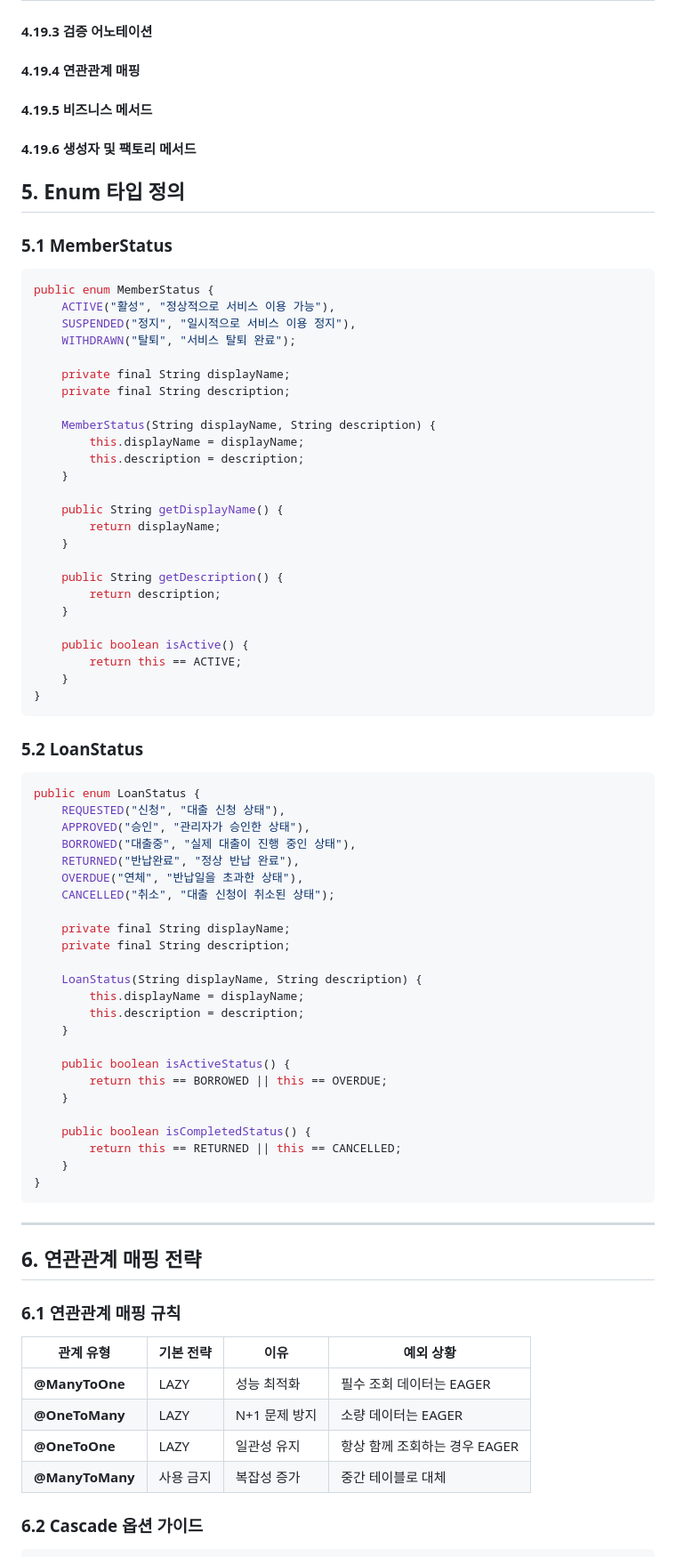
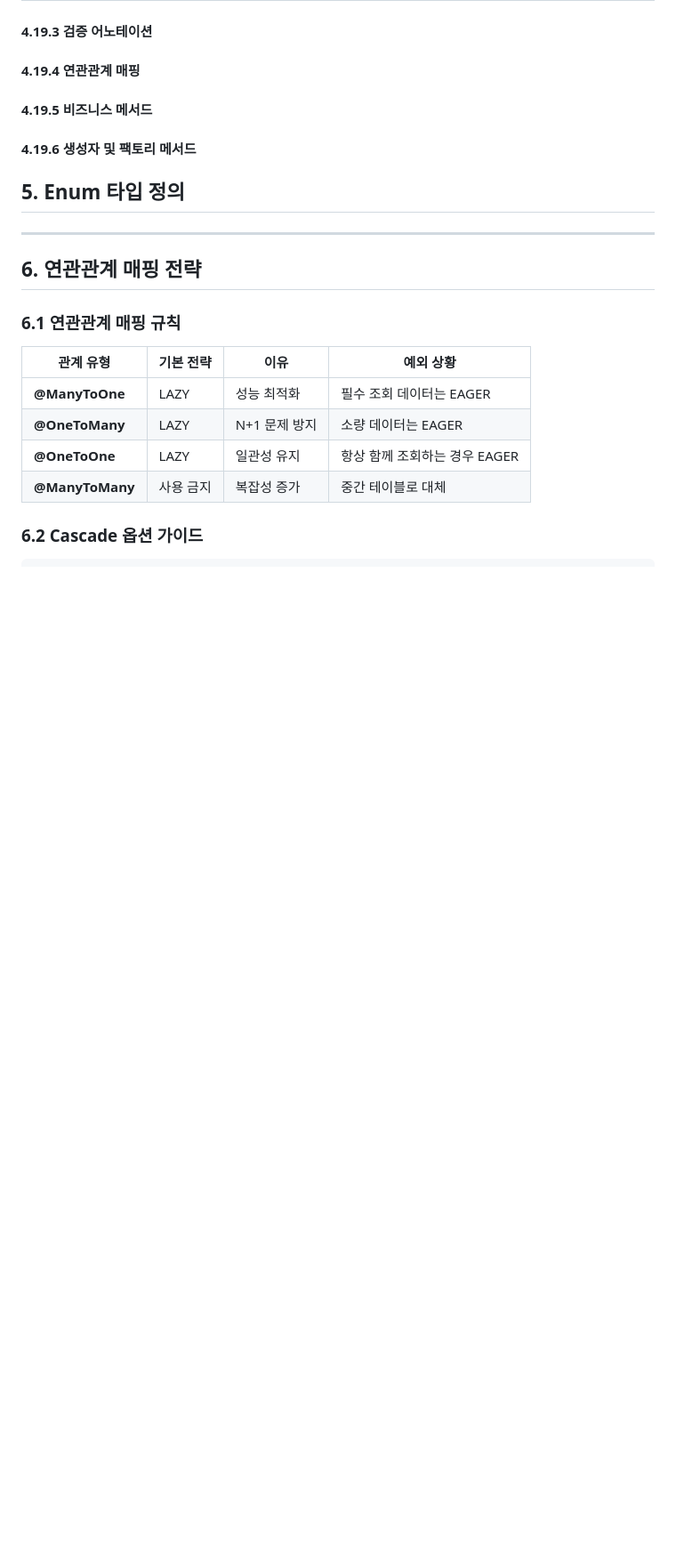
Before and after one commit to oyushik/rookiejangter-web-market, a Markdown page: docs/entity.md, the part around one of its changes. Shown at 89% size. Drawn GitHub-style; blank space fills up the shorter version.

Commit message:
docs/#3: entity update

````diff
--- a/docs/entity.md
+++ b/docs/entity.md
@@ -433,64 +437,6 @@ public class EntityName extends BaseEntity {
 
 
 ## 5. Enum 타입 정의
-
-### 5.1 MemberStatus
-```java
-public enum MemberStatus {
-    ACTIVE("활성", "정상적으로 서비스 이용 가능"),
-    SUSPENDED("정지", "일시적으로 서비스 이용 정지"),
-    WITHDRAWN("탈퇴", "서비스 탈퇴 완료");
-
-    private final String displayName;
-    private final String description;
-
-    MemberStatus(String displayName, String description) {
-        this.displayName = displayName;
-        this.description = description;
-    }
-
-    public String getDisplayName() {
-        return displayName;
-    }
-
-    public String getDescription() {
-        return description;
-    }
-
-    public boolean isActive() {
-        return this == ACTIVE;
-    }
-}
-```
-
-### 5.2 LoanStatus
-```java
-public enum LoanStatus {
-    REQUESTED("신청", "대출 신청 상태"),
-    APPROVED("승인", "관리자가 승인한 상태"),
-    BORROWED("대출중", "실제 대출이 진행 중인 상태"),
-    RETURNED("반납완료", "정상 반납 완료"),
-    OVERDUE("연체", "반납일을 초과한 상태"),
-    CANCELLED("취소", "대출 신청이 취소된 상태");
-
-    private final String displayName;
-    private final String description;
-
-    LoanStatus(String displayName, String description) {
-        this.displayName = displayName;
-        this.description = description;
-    }
-
-    public boolean isActiveStatus() {
-        return this == BORROWED || this == OVERDUE;
-    }
-
-    public boolean isCompletedStatus() {
-        return this == RETURNED || this == CANCELLED;
-    }
-}
-```
-
 ---
 
 ## 6. 연관관계 매핑 전략
````
Also changed, not shown: other parts of docs/entity.md (+23 -19 lines).
